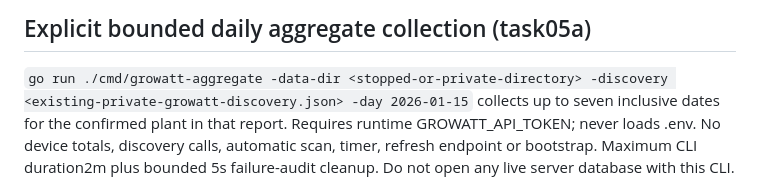
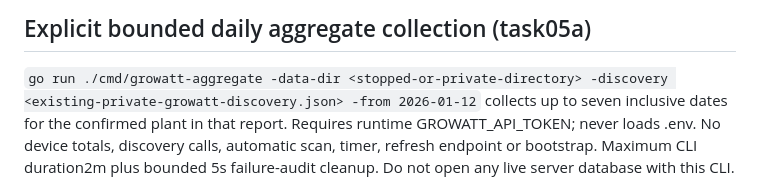
Before and after one commit to timmersuk/energything, a Markdown page: docs/operations.md, the part around the change. Rendered like a GitHub page.

```diff
--- a/docs/operations.md
+++ b/docs/operations.md
@@ -115,7 +115,7 @@ keeps generated credential-bearing code/output ignored and removes them after ch
 ## Explicit bounded daily aggregate collection (task05a)
 
 `go run ./cmd/growatt-aggregate -data-dir <stopped-or-private-directory>
--discovery <existing-private-growatt-discovery.json> -day 2026-01-15` collects
+-discovery <existing-private-growatt-discovery.json> -from 2026-01-12` collects
 up to seven inclusive dates for the confirmed plant in that report. Requires runtime
 GROWATT_API_TOKEN; never loads .env. No device totals, discovery calls, automatic
 scan, timer, refresh endpoint or bootstrap. Maximum CLI duration2m plus bounded
```
Also changed, not shown: docs/growatt-protocol.md (+4 -3 lines), 1 other file.
